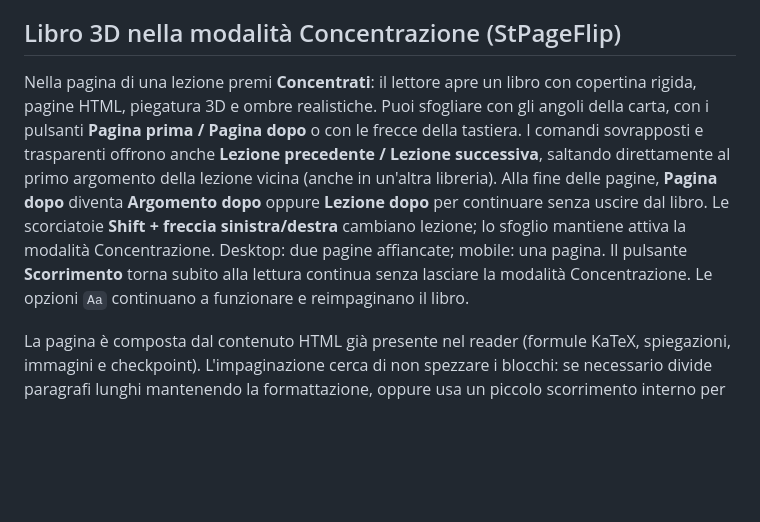
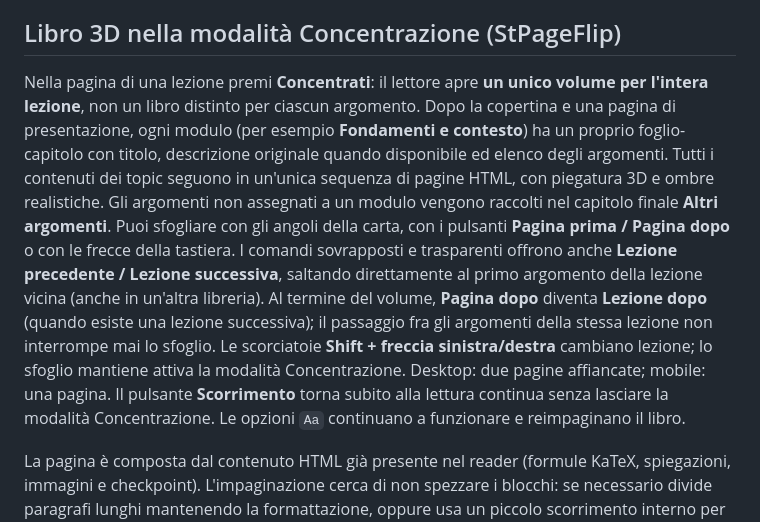
Before and after one commit to andreadada-dev/studylibrary, a Markdown page: README.md, the part around the change. Drawn GitHub-style; blank space fills up the shorter version.

Commit message:
docs: explain full-lesson 3D volume and module divider pages

```diff
--- a/README.md
+++ b/README.md
@@ -22,7 +22,7 @@ Il completamento e le ultime letture richiedono la migrazione Supabase `20261020
 
 ## Libro 3D nella modalità Concentrazione (StPageFlip)
 
-Nella pagina di una lezione premi **Concentrati**: il lettore apre un libro con copertina rigida, pagine HTML, piegatura 3D e ombre realistiche. Puoi sfogliare con gli angoli della carta, con i pulsanti **Pagina prima / Pagina dopo** o con le frecce della tastiera. I comandi sovrapposti e trasparenti offrono anche **Lezione precedente / Lezione successiva**, saltando direttamente al primo argomento della lezione vicina (anche in un'altra libreria). Alla fine delle pagine, **Pagina dopo** diventa **Argomento dopo** oppure **Lezione dopo** per continuare senza uscire dal libro. Le scorciatoie **Shift + freccia sinistra/destra** cambiano lezione; lo sfoglio mantiene attiva la modalità Concentrazione. Desktop: due pagine affiancate; mobile: una pagina. Il pulsante **Scorrimento** torna subito alla lettura continua senza lasciare la modalità Concentrazione. Le opzioni `Aa` continuano a funzionare e reimpaginano il libro.
+Nella pagina di una lezione premi **Concentrati**: il lettore apre **un unico volume per l'intera lezione**, non un libro distinto per ciascun argomento. Dopo la copertina e una pagina di presentazione, ogni modulo (per esempio **Fondamenti e contesto**) ha un proprio foglio-capitolo con titolo, descrizione originale quando disponibile ed elenco degli argomenti. Tutti i contenuti dei topic seguono in un'unica sequenza di pagine HTML, con piegatura 3D e ombre realistiche. Gli argomenti non assegnati a un modulo vengono raccolti nel capitolo finale **Altri argomenti**. Puoi sfogliare con gli angoli della carta, con i pulsanti **Pagina prima / Pagina dopo** o con le frecce della tastiera. I comandi sovrapposti e trasparenti offrono anche **Lezione precedente / Lezione successiva**, saltando direttamente al primo argomento della lezione vicina (anche in un'altra libreria). Al termine del volume, **Pagina dopo** diventa **Lezione dopo** (quando esiste una lezione successiva); il passaggio fra gli argomenti della stessa lezione non interrompe mai lo sfoglio. Le scorciatoie **Shift + freccia sinistra/destra** cambiano lezione; lo sfoglio mantiene attiva la modalità Concentrazione. Desktop: due pagine affiancate; mobile: una pagina. Il pulsante **Scorrimento** torna subito alla lettura continua senza lasciare la modalità Concentrazione. Le opzioni `Aa` continuano a funzionare e reimpaginano il libro.
 
 La pagina è composta dal contenuto HTML già presente nel reader (formule KaTeX, spiegazioni, immagini e checkpoint). L'impaginazione cerca di non spezzare i blocchi: se necessario divide paragrafi lunghi mantenendo la formattazione, oppure usa un piccolo scorrimento interno per elementi indivisibili. Per non distrarre, discussione, collegamenti e fonti secondarie rimangono nella lettura continua.
 
```
